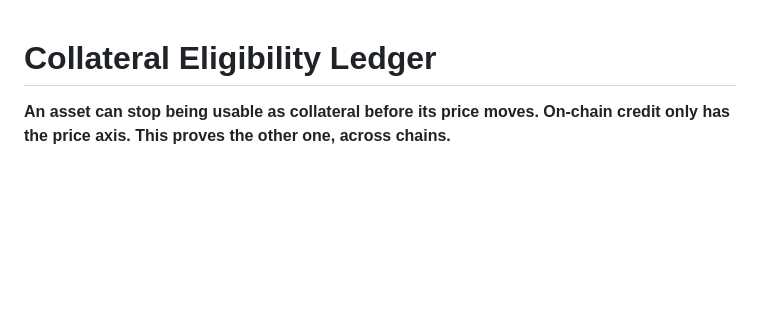
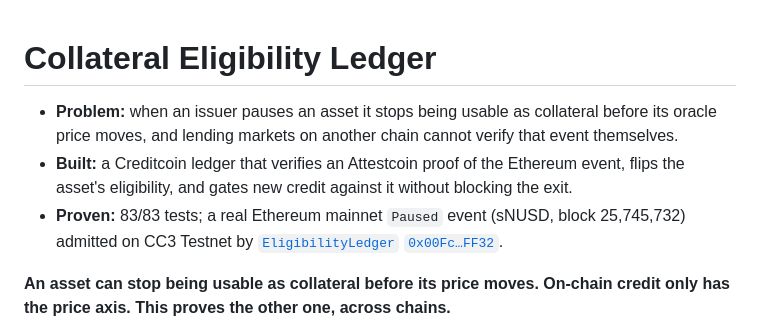
Before and after one commit to kimsabin725/collateral-eligibility-ledger, a Markdown page: README.md, the part around the change. Rendered like a GitHub page; blank space fills up the shorter version.

Commit message:
README: three-line summary on top

```diff
--- a/README.md
+++ b/README.md
@@ -1,4 +1,8 @@
 # Collateral Eligibility Ledger
+
+- **Problem:** when an issuer pauses an asset it stops being usable as collateral before its oracle price moves, and lending markets on another chain cannot verify that event themselves.
+- **Built:** a Creditcoin ledger that verifies an Attestcoin proof of the Ethereum event, flips the asset's eligibility, and gates new credit against it without blocking the exit.
+- **Proven:** 83/83 tests; a real Ethereum mainnet `Paused` event (sNUSD, block 25,745,732) admitted on CC3 Testnet by [`EligibilityLedger` `0x00Fc…FF32`](https://creditcoin3-testnet.subscan.io/account/0x00FcAE7CD35919d91322Ba30B42B51b4b379FF32).
 
 **An asset can stop being usable as collateral before its price moves. On-chain credit only has
 the price axis. This proves the other one, across chains.**
```
